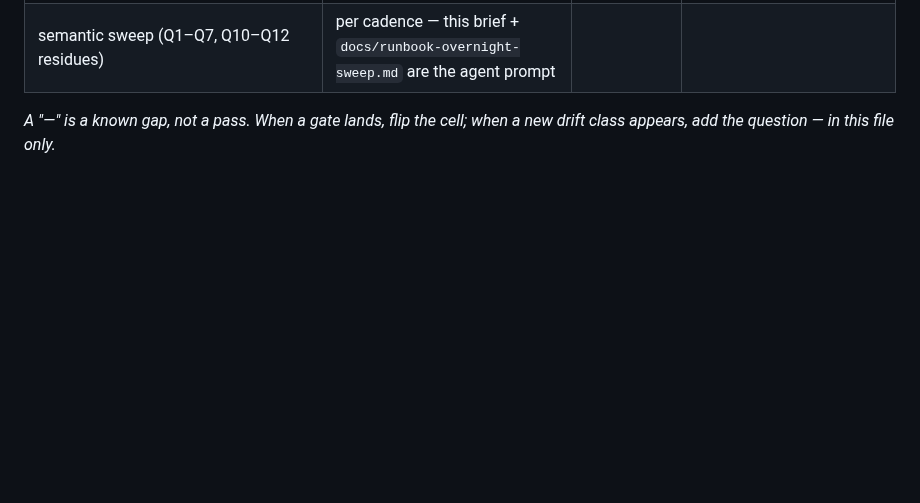
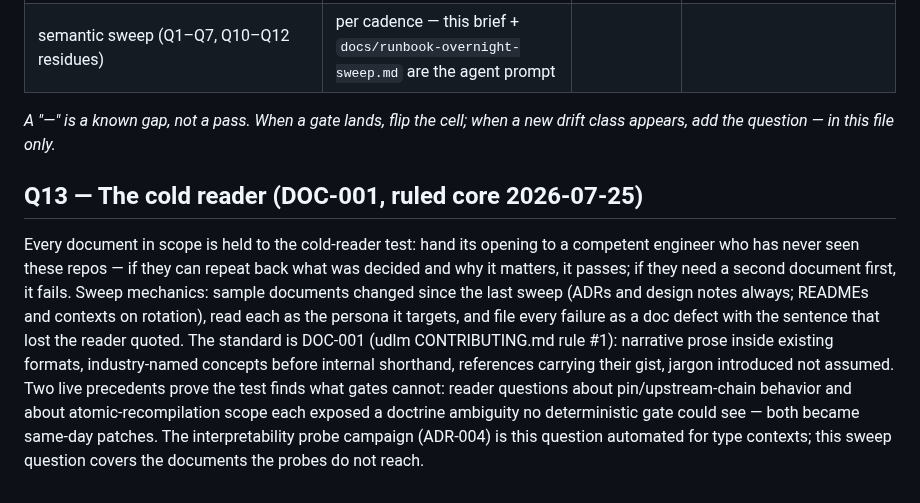
Before and after one commit to croadfeldt/dav, a Markdown page: docs/repo-cleanliness-review.md, the part around the change. GitHub-like rendering; blank space fills up the shorter version.

Commit message:
Cleanliness review: the cold reader as a core tenet (new standing question) (#57)
Maintainer ruling: the cold-reader perspective (DOC-001) joins the
repo-cleanliness review. Sample changed docs, read as the target
persona, file failures quoting the losing sentence. Two same-day
precedents (pin-chain and recompilation-scope reader questions
exposing doctrine ambiguity) prove the test finds what gates cannot.

```diff
--- a/docs/repo-cleanliness-review.md
+++ b/docs/repo-cleanliness-review.md
@@ -141,3 +141,19 @@ that will grow; LOW = polish.
 
 *A "—" is a known gap, not a pass. When a gate lands, flip the cell; when a new drift class appears, add the
 question — in this file only.*
+
+## Q13 — The cold reader (DOC-001, ruled core 2026-07-25)
+
+Every document in scope is held to the cold-reader test: hand its opening to a competent
+engineer who has never seen these repos — if they can repeat back what was decided and why it
+matters, it passes; if they need a second document first, it fails. Sweep mechanics: sample
+documents changed since the last sweep (ADRs and design notes always; READMEs and contexts on
+rotation), read each as the persona it targets, and file every failure as a doc defect with
+the sentence that lost the reader quoted. The standard is DOC-001 (udlm CONTRIBUTING.md rule
+#1): narrative prose inside existing formats, industry-named concepts before internal
+shorthand, references carrying their gist, jargon introduced not assumed. Two live precedents
+prove the test finds what gates cannot: reader questions about pin/upstream-chain behavior
+and about atomic-recompilation scope each exposed a doctrine ambiguity no deterministic gate
+could see — both became same-day patches. The interpretability probe campaign (ADR-004) is
+this question automated for type contexts; this sweep question covers the documents the
+probes do not reach.
```
